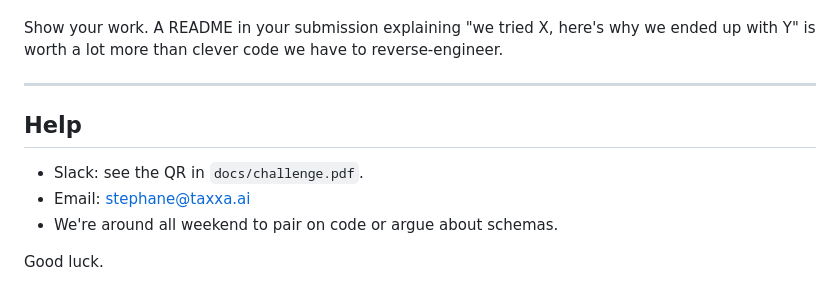
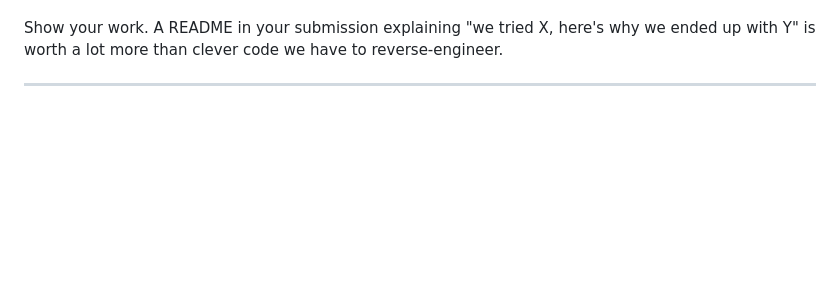
Before and after one commit to Jiarun-han/Agentic-GraphRAG-for-Finnish-tax-law, a Markdown page: README.md, the part around the change. Rendered like a GitHub page; blank space fills up the shorter version.

```diff
--- a/README.md
+++ b/README.md
@@ -263,11 +263,3 @@ Show your work. A README in your submission explaining
 clever code we have to reverse-engineer.
 
 ---
-
-## Help
-
-- Slack: see the QR in `docs/challenge.pdf`.
-- Email: stephane@taxxa.ai
-- We're around all weekend to pair on code or argue about schemas.
-
-Good luck.
```
